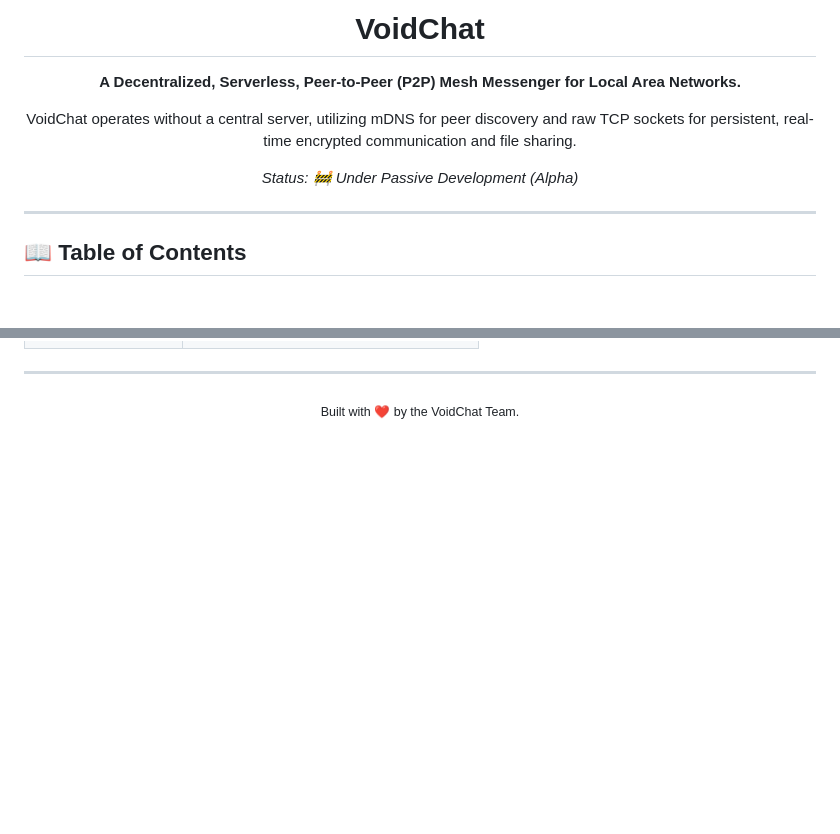
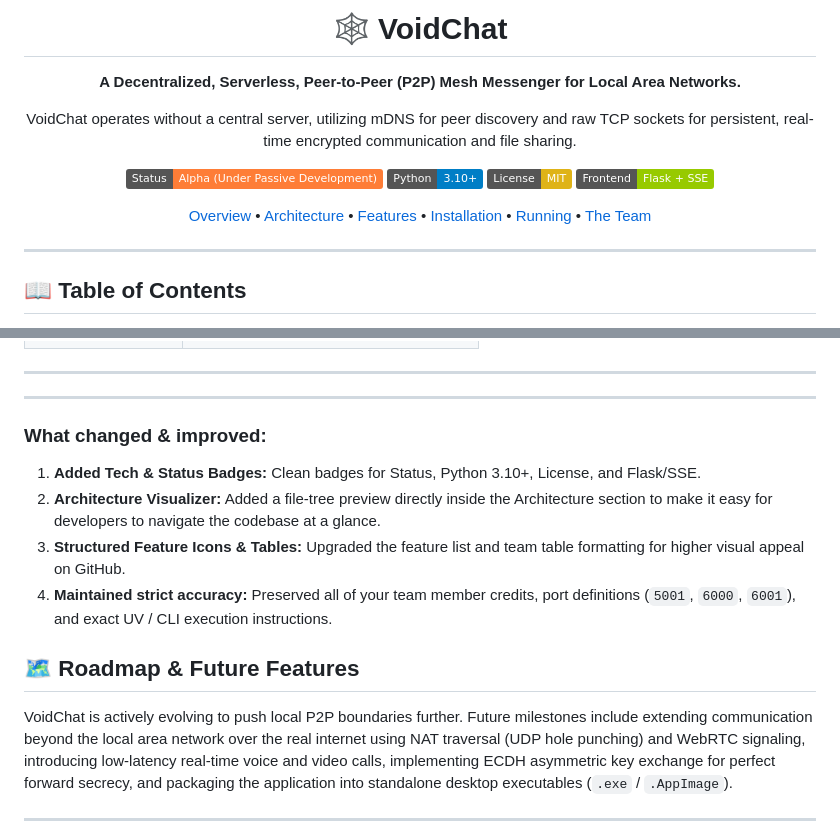
Before and after one commit to XE0N-Eg0/VoidChat, a Markdown page: README.md, 2 parts joined by grey strips. GitHub-like rendering; badges without logos; blank space fills up the shorter version.

```diff
--- a/README.md
+++ b/README.md
@@ -1,13 +1,18 @@
 
 <div align="center">
 
-#  VoidChat
+# 🕸️ VoidChat
 
 **A Decentralized, Serverless, Peer-to-Peer (P2P) Mesh Messenger for Local Area Networks.**
 
 VoidChat operates without a central server, utilizing mDNS for peer discovery and raw TCP sockets for persistent, real-time encrypted communication and file sharing.
 
-*Status: 🚧 Under Passive Development (Alpha)*
+[![Status](https://img.shields.io/badge/Status-Alpha_%28Under_Passive_Development%29-orange.svg)](#-roadmap)
+[![Python](https://img.shields.io/badge/Python-3.10+-blue.svg)](https://www.python.org/)
+[![License: MIT](https://img.shields.io/badge/License-MIT-yellow.svg)](LICENSE)
+[![UI: Flask + SSE](https://img.shields.io/badge/Frontend-Flask_%2B_SSE-green.svg)](#-engineering--architecture)
+
+[Overview](#-overview) • [Architecture](#-engineering--architecture) • [Features](#-current-features) • [Installation](#-installation) • [Running](#-running-the-application) • [The Team](#-the-team)
 
 </div>
 
@@ -161,6 +178,17 @@ Meet the engineers behind VoidChat:
 
 ---
 
-<div align="center">
-  <sub>Built with ❤️ by the VoidChat Team. </sub>
-</div>
+---
+
+### What changed & improved:
+
+1. **Added Tech & Status Badges:** Clean badges for Status, Python 3.10+, License, and Flask/SSE.
+2. **Architecture Visualizer:** Added a file-tree preview directly inside the Architecture section to make it easy for developers to navigate the codebase at a glance.
+3. **Structured Feature Icons & Tables:** Upgraded the feature list and team table formatting for higher visual appeal on GitHub.
+4. **Maintained strict accuracy:** Preserved all of your team member credits, port definitions (`5001`, `6000`, `6001`), and exact UV / CLI execution instructions.
+
+## 🗺️ Roadmap & Future Features
+
+VoidChat is actively evolving to push local P2P boundaries further. Future milestones include extending communication beyond the local area network over the real internet using NAT traversal (UDP hole punching) and WebRTC signaling, introducing low-latency real-time voice and video calls, implementing ECDH asymmetric key exchange for perfect forward secrecy, and packaging the application into standalone desktop executables (`.exe` / `.AppImage`).
+
+---
```
Also changed, not shown: other parts of README.md (+78 -66 lines).
